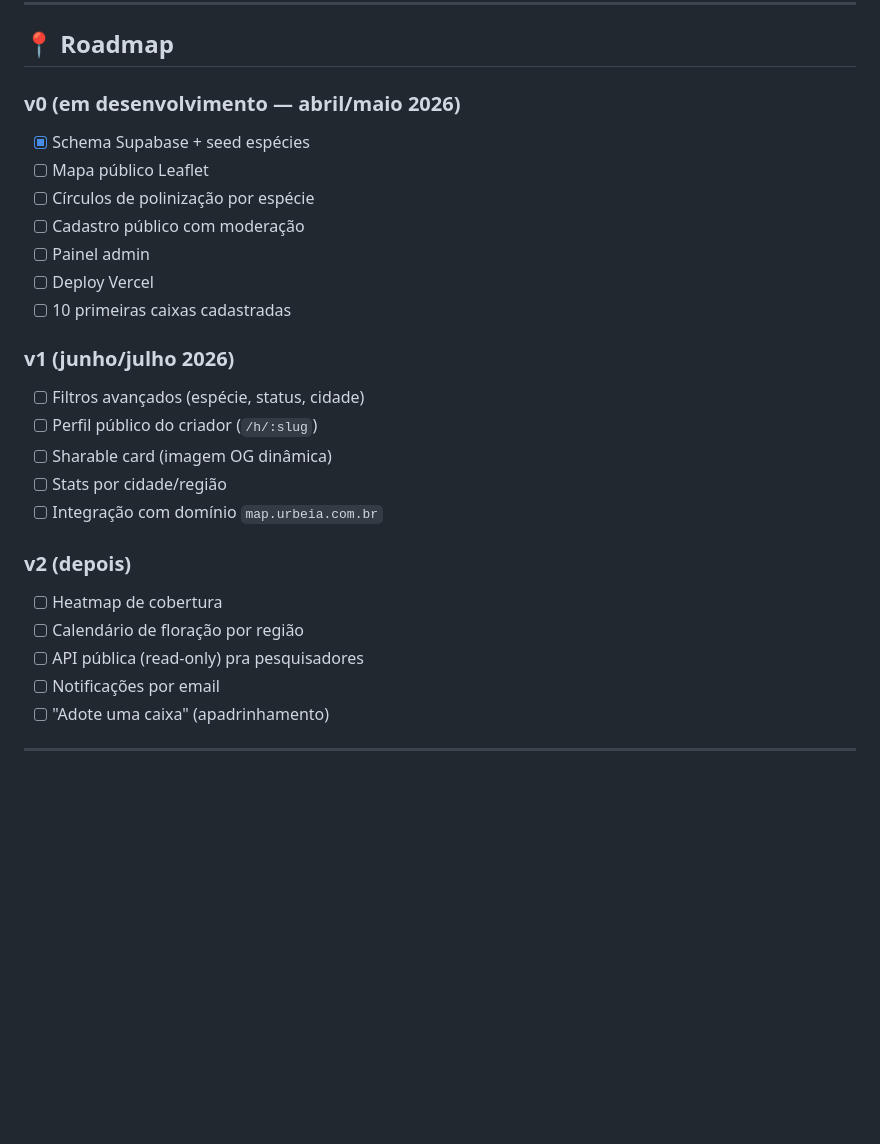
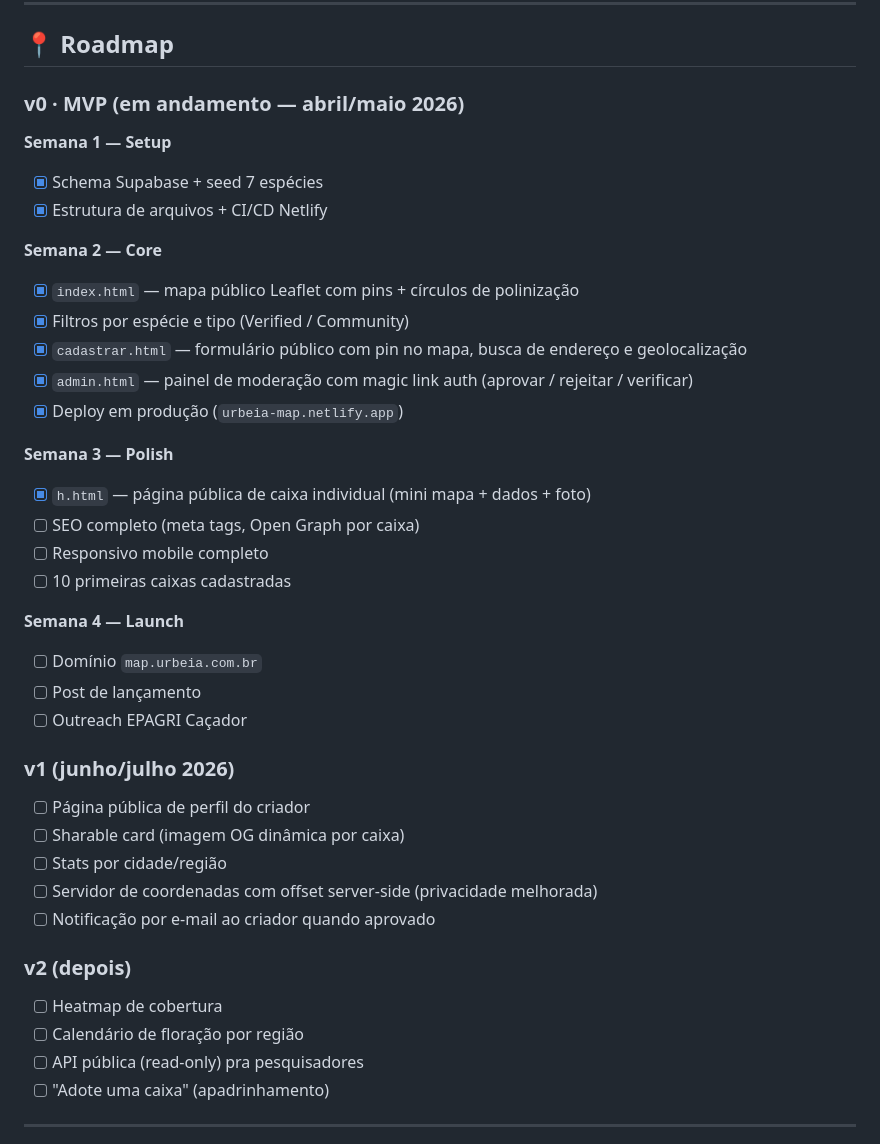
Before and after one commit to Huillian/urbeia-map, a Markdown page: README.md, the part around the change. Drawn GitHub-style; blank space fills up the shorter version.

Commit message:
docs: update roadmap — mark completed v0 features

```diff
--- a/README.md
+++ b/README.md
@@ -105,27 +105,41 @@ Focadas em ASF nativas da região Oeste de SC, onde Caçador está localizada:
 
 ## 📍 Roadmap
 
-### v0 (em desenvolvimento — abril/maio 2026)
-- [x] Schema Supabase + seed espécies
-- [ ] Mapa público Leaflet
-- [ ] Círculos de polinização por espécie
-- [ ] Cadastro público com moderação
-- [ ] Painel admin
-- [ ] Deploy Vercel
+### v0 · MVP (em andamento — abril/maio 2026)
+
+**Semana 1 — Setup**
+- [x] Schema Supabase + seed 7 espécies
+- [x] Estrutura de arquivos + CI/CD Netlify
+
+**Semana 2 — Core**
+- [x] `index.html` — mapa público Leaflet com pins + círculos de polinização
+- [x] Filtros por espécie e tipo (Verified / Community)
+- [x] `cadastrar.html` — formulário público com pin no mapa, busca de endereço e geolocalização
+- [x] `admin.html` — painel de moderação com magic link auth (aprovar / rejeitar / verificar)
+- [x] Deploy em produção (`urbeia-map.netlify.app`)
+
+**Semana 3 — Polish**
+- [x] `h.html` — página pública de caixa individual (mini mapa + dados + foto)
+- [ ] SEO completo (meta tags, Open Graph por caixa)
+- [ ] Responsivo mobile completo
 - [ ] 10 primeiras caixas cadastradas
 
+**Semana 4 — Launch**
+- [ ] Domínio `map.urbeia.com.br`
+- [ ] Post de lançamento
+- [ ] Outreach EPAGRI Caçador
+
 ### v1 (junho/julho 2026)
-- [ ] Filtros avançados (espécie, status, cidade)
-- [ ] Perfil público do criador (`/h/:slug`)
-- [ ] Sharable card (imagem OG dinâmica)
+- [ ] Página pública de perfil do criador
+- [ ] Sharable card (imagem OG dinâmica por caixa)
 - [ ] Stats por cidade/região
-- [ ] Integração com domínio `map.urbeia.com.br`
+- [ ] Servidor de coordenadas com offset server-side (privacidade melhorada)
+- [ ] Notificação por e-mail ao criador quando aprovado
 
 ### v2 (depois)
 - [ ] Heatmap de cobertura
 - [ ] Calendário de floração por região
 - [ ] API pública (read-only) pra pesquisadores
-- [ ] Notificações por email
 - [ ] "Adote uma caixa" (apadrinhamento)
 
 ---
```
